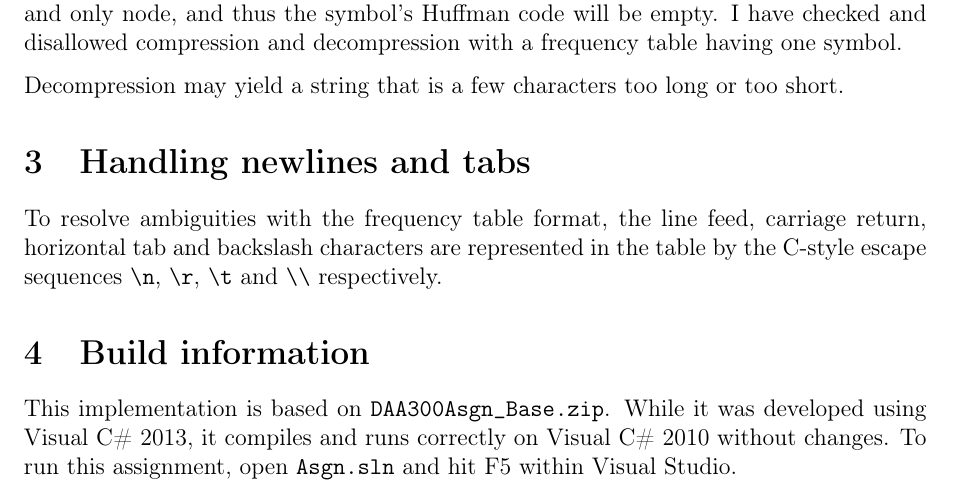
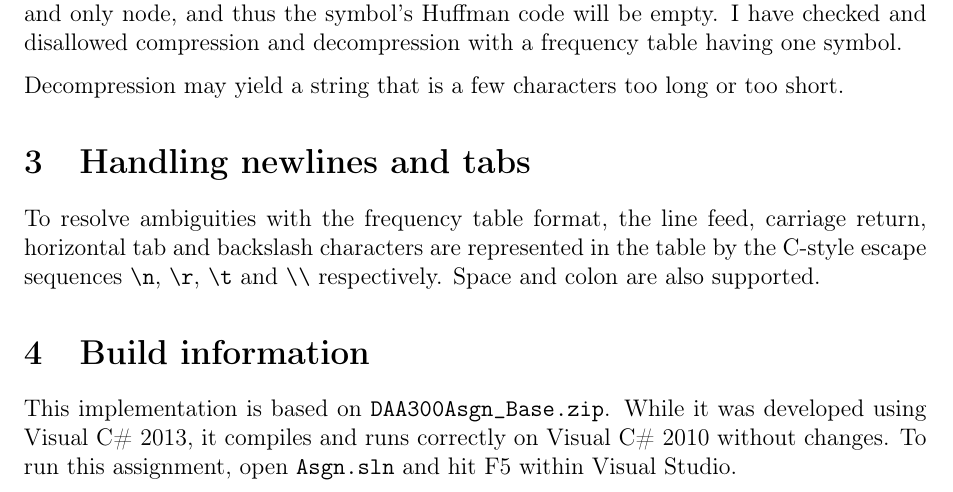
Before and after one commit to delan/daahuff, a LaTeX document (doc/report.tex): part of the page, cut so that both start at the same text. Compiled offline with pdfLaTeX.

Commit message:
space and colon are also supported

```diff
--- a/doc/report.tex
+++ b/doc/report.tex
@@ -52,6 +52,7 @@ the C-style escape sequences
 \texttt{\textbackslash r},
 \texttt{\textbackslash t} and
 \texttt{\textbackslash\textbackslash} respectively.
+Space and colon are also supported.
 
 \section{Build information}
 
```
